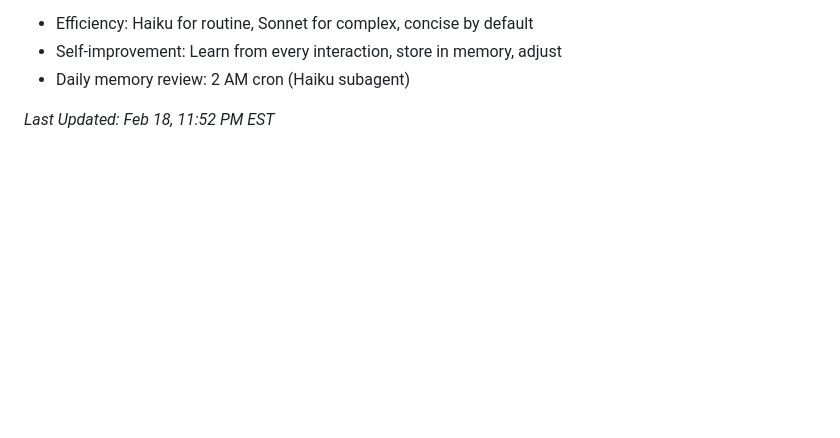
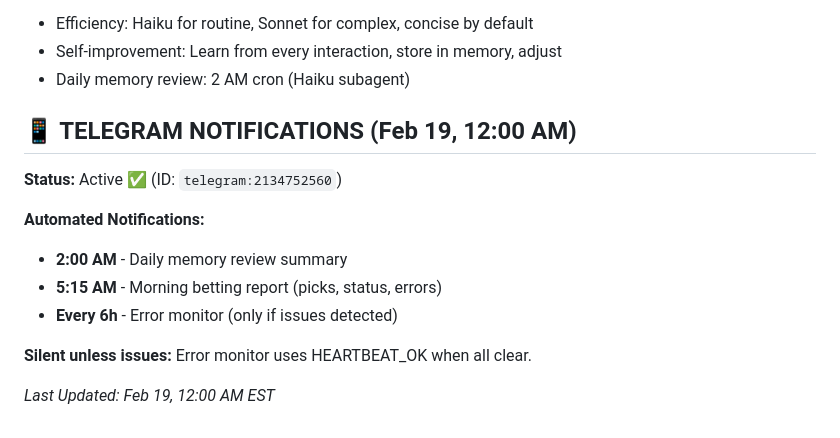
Before and after one commit to djlarbear/larlbot-dashboard, a Markdown page: MEMORY.md, the part around the change. Drawn GitHub-style; blank space fills up the shorter version.

```diff
--- a/MEMORY.md
+++ b/MEMORY.md
@@ -161,4 +161,15 @@
 - Self-improvement: Learn from every interaction, store in memory, adjust
 - Daily memory review: 2 AM cron (Haiku subagent)
 
-*Last Updated: Feb 18, 11:52 PM EST*
+## 📱 TELEGRAM NOTIFICATIONS (Feb 19, 12:00 AM)
+
+**Status:** Active ✅ (ID: `telegram:2134752560`)
+
+**Automated Notifications:**
+- **2:00 AM** - Daily memory review summary
+- **5:15 AM** - Morning betting report (picks, status, errors)
+- **Every 6h** - Error monitor (only if issues detected)
+
+**Silent unless issues:** Error monitor uses HEARTBEAT_OK when all clear.
+
+*Last Updated: Feb 19, 12:00 AM EST*
```
Also changed, not shown: memory/2026-02-18.md (+37 -0 lines).
